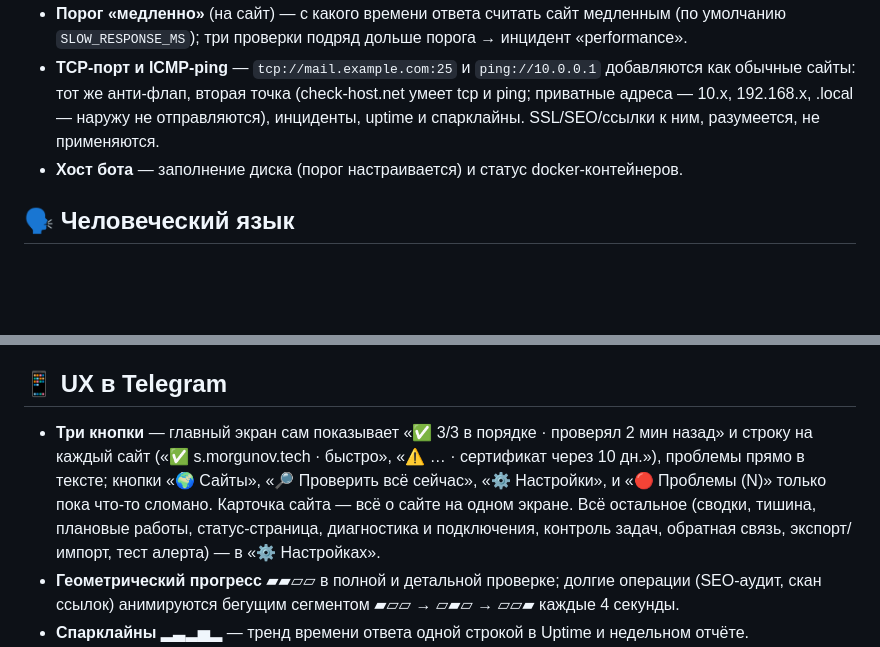
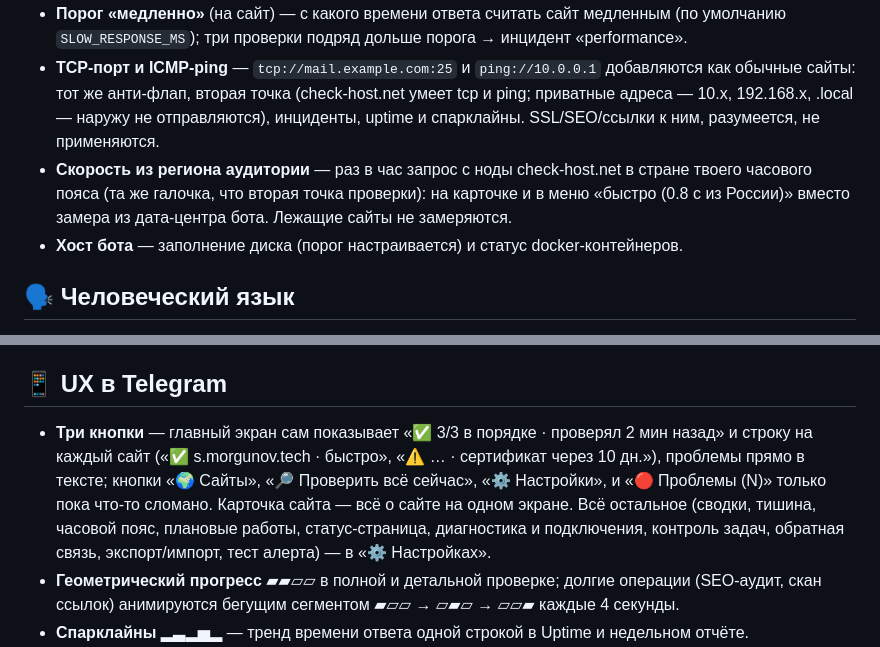
Before and after one commit to morgunovtech/Tofs_DevOps_bot, a Markdown page: docs/FEATURES.md, 2 parts joined by grey strips. Rendered like a GitHub page; blank space fills up the shorter version.

```diff
--- a/docs/FEATURES.md
+++ b/docs/FEATURES.md
@@ -18,6 +18,7 @@
 - **Свой HTTP-запрос** (на сайт) — метод GET/HEAD/POST/PUT/PATCH/DELETE/OPTIONS, заголовки построчно (`Authorization: Bearer …`), тело для POST-подобных методов. API за токеном и POST-only health-эндпоинты мониторятся как обычные сайты.
 - **Порог «медленно»** (на сайт) — с какого времени ответа считать сайт медленным (по умолчанию `SLOW_RESPONSE_MS`); три проверки подряд дольше порога → инцидент «performance».
 - **TCP-порт и ICMP-ping** — `tcp://mail.example.com:25` и `ping://10.0.0.1` добавляются как обычные сайты: тот же анти-флап, вторая точка (check-host.net умеет tcp и ping; приватные адреса — 10.x, 192.168.x, .local — наружу не отправляются), инциденты, uptime и спарклайны. SSL/SEO/ссылки к ним, разумеется, не применяются.
+- **Скорость из региона аудитории** — раз в час запрос с ноды check-host.net в стране твоего часового пояса (та же галочка, что вторая точка проверки): на карточке и в меню «быстро (0.8 с из России)» вместо замера из дата-центра бота. Лежащие сайты не замеряются.
 - **Хост бота** — заполнение диска (порог настраивается) и статус docker-контейнеров.
 
 ## 🗣 Человеческий язык
@@ -87,7 +92,7 @@
 
 ## 📱 UX в Telegram
 
-- **Три кнопки** — главный экран сам показывает «✅ 3/3 в порядке · проверял 2 мин назад» и строку на каждый сайт («✅ s.morgunov.tech · быстро», «⚠️ … · сертификат через 10 дн.»), проблемы прямо в тексте; кнопки «🌍 Сайты», «🔎 Проверить всё сейчас», «⚙️ Настройки», и «🔴 Проблемы (N)» только пока что-то сломано. Карточка сайта — всё о сайте на одном экране. Всё остальное (сводки, тишина, плановые работы, статус-страница, диагностика и подключения, контроль задач, обратная связь, экспорт/импорт, тест алерта) — в «⚙️ Настройках».
+- **Три кнопки** — главный экран сам показывает «✅ 3/3 в порядке · проверял 2 мин назад» и строку на каждый сайт («✅ s.morgunov.tech · быстро», «⚠️ … · сертификат через 10 дн.»), проблемы прямо в тексте; кнопки «🌍 Сайты», «🔎 Проверить всё сейчас», «⚙️ Настройки», и «🔴 Проблемы (N)» только пока что-то сломано. Карточка сайта — всё о сайте на одном экране. Всё остальное (сводки, тишина, часовой пояс, плановые работы, статус-страница, диагностика и подключения, контроль задач, обратная связь, экспорт/импорт, тест алерта) — в «⚙️ Настройках».
 - **Геометрический прогресс** ▰▰▱▱ в полной и детальной проверке; долгие операции (SEO-аудит, скан ссылок) анимируются бегущим сегментом ▰▱▱ → ▱▰▱ → ▱▱▰ каждые 4 секунды.
 - **Спарклайны** ▂▃▂▅▂ — тренд времени ответа одной строкой в Uptime и недельном отчёте.
 - **Детальная проверка сайта** + 📸 живой скриншот страницы (внешний рендер, с ретраями и детектом заглушек; пока ждём — нативный статус «отправляет фото…»).
```
Also changed, not shown: other parts of docs/FEATURES.md (+8 -4 lines), docs/SETUP.md (+8 -9 lines).
